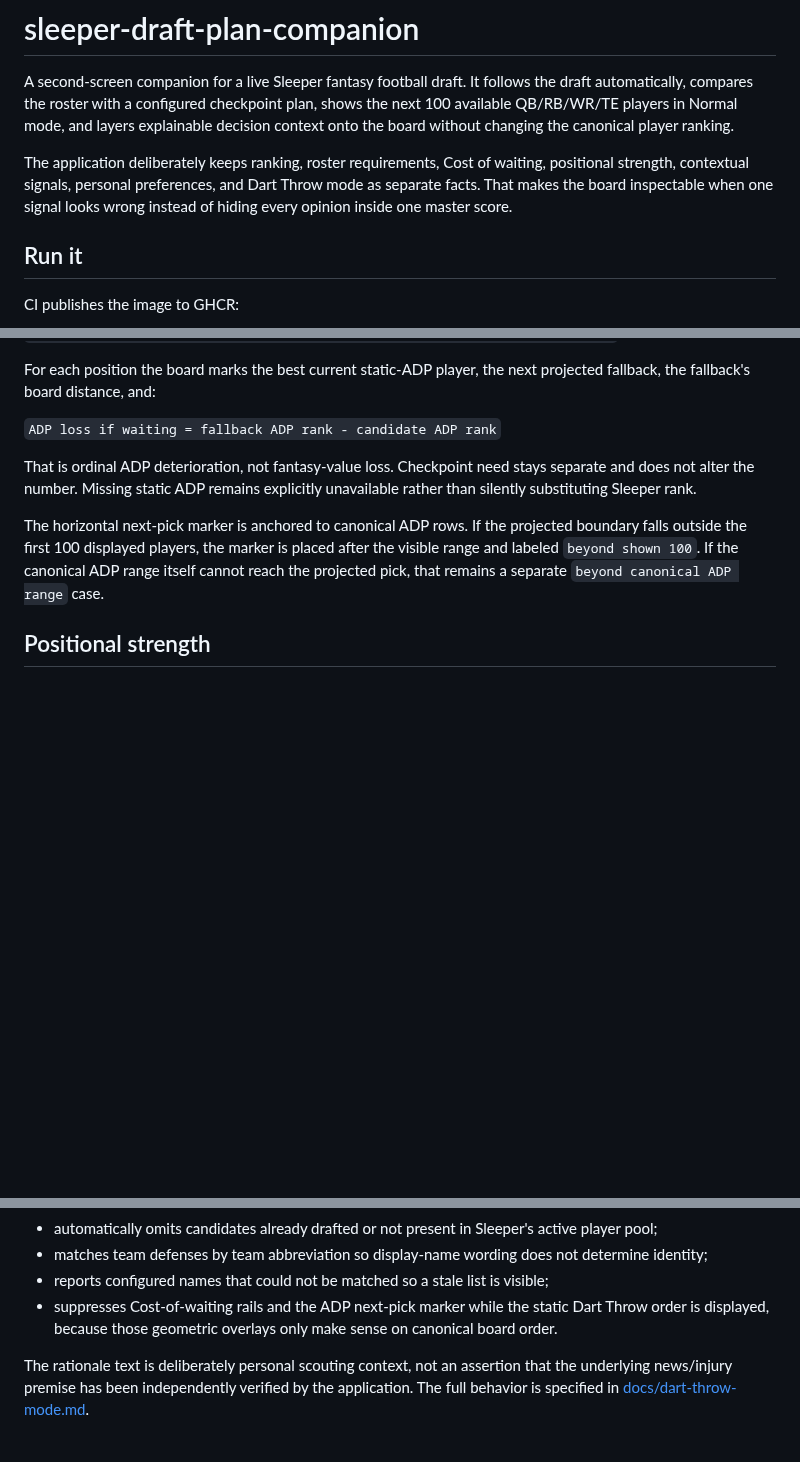
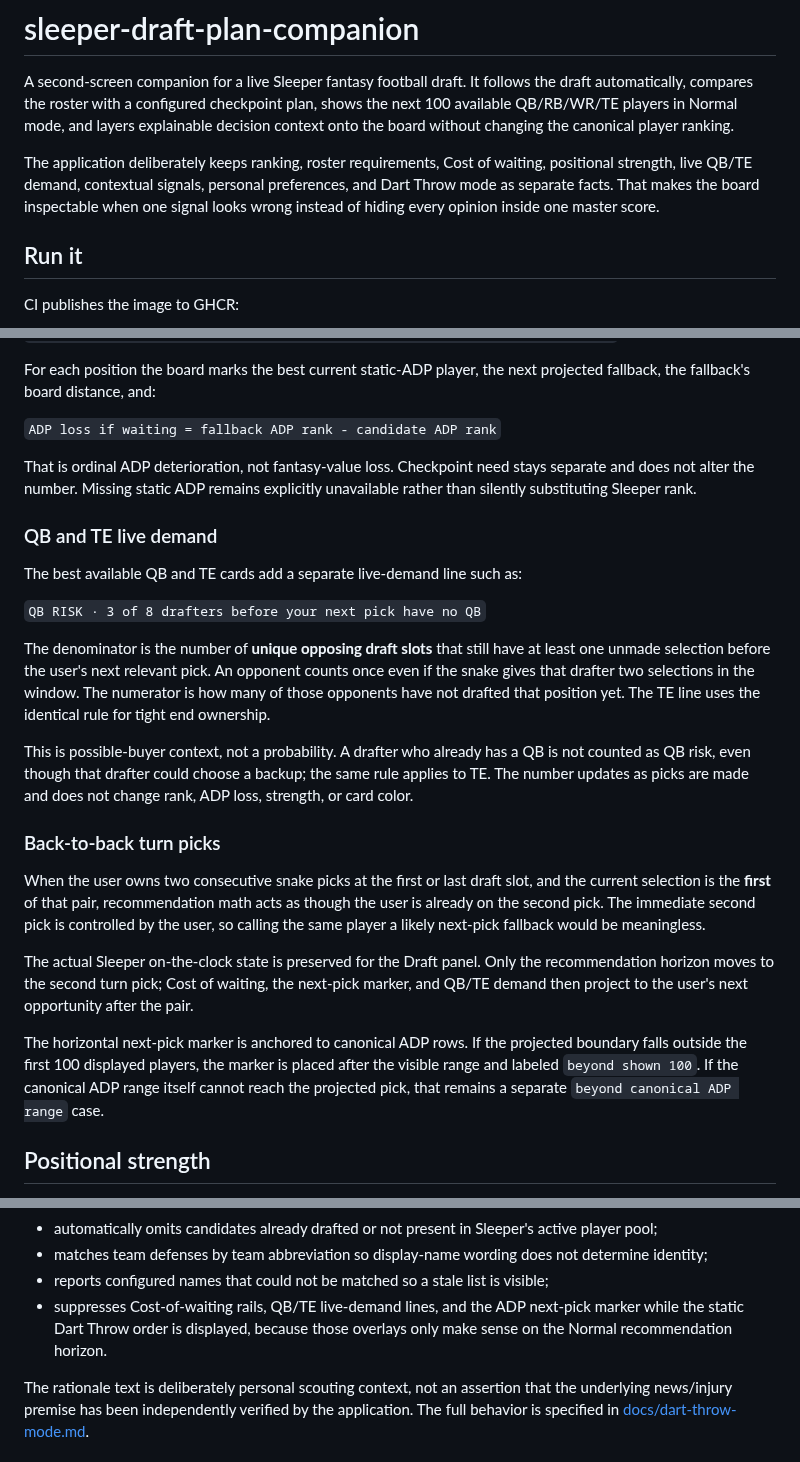
Before and after one commit to wesnicol2/sleeper-draft-plan-companion, a Markdown page: README.md, 3 parts joined by grey strips. Drawn GitHub-style; blank space fills up the shorter version.

Commit message:
Document QB TE demand and turn horizon

```diff
--- a/README.md
+++ b/README.md
@@ -7,9 +7,10 @@ explainable decision context onto the board without changing the canonical
 player ranking.
 
 The application deliberately keeps ranking, roster requirements, Cost of
-waiting, positional strength, contextual signals, personal preferences, and Dart
-Throw mode as separate facts. That makes the board inspectable when one signal
-looks wrong instead of hiding every opinion inside one master score.
+waiting, positional strength, live QB/TE demand, contextual signals, personal
+preferences, and Dart Throw mode as separate facts. That makes the board
+inspectable when one signal looks wrong instead of hiding every opinion inside
+one master score.
 
 ## Run it
 
@@ -185,6 +187,36 @@ That is ordinal ADP deterioration, not fantasy-value loss. Checkpoint need stays
 separate and does not alter the number. Missing static ADP remains explicitly
 unavailable rather than silently substituting Sleeper rank.
 
+### QB and TE live demand
+
+The best available QB and TE cards add a separate live-demand line such as:
+
+`QB RISK · 3 of 8 drafters before your next pick have no QB`
+
+The denominator is the number of **unique opposing draft slots** that still have
+at least one unmade selection before the user's next relevant pick. An opponent
+counts once even if the snake gives that drafter two selections in the window.
+The numerator is how many of those opponents have not drafted that position yet.
+The TE line uses the identical rule for tight end ownership.
+
+This is possible-buyer context, not a probability. A drafter who already has a
+QB is not counted as QB risk, even though that drafter could choose a backup; the
+same rule applies to TE. The number updates as picks are made and does not change
+rank, ADP loss, strength, or card color.
+
+### Back-to-back turn picks
+
+When the user owns two consecutive snake picks at the first or last draft slot,
+and the current selection is the **first** of that pair, recommendation math
+acts as though the user is already on the second pick. The immediate second pick
+is controlled by the user, so calling the same player a likely next-pick fallback
+would be meaningless.
+
+The actual Sleeper on-the-clock state is preserved for the Draft panel. Only the
+recommendation horizon moves to the second turn pick; Cost of waiting, the
+next-pick marker, and QB/TE demand then project to the user's next opportunity
+after the pair.
+
 The horizontal next-pick marker is anchored to canonical ADP rows. If the
 projected boundary falls outside the first 100 displayed players, the marker is
 placed after the visible range and labeled `beyond shown 100`. If the canonical
@@ -238,9 +270,9 @@ Normal mode shows only the next 100 ordered QB/RB/WR/TE players. Dart Throw mode
 - matches team defenses by team abbreviation so display-name wording does not
   determine identity;
 - reports configured names that could not be matched so a stale list is visible;
-- suppresses Cost-of-waiting rails and the ADP next-pick marker while the static
-  Dart Throw order is displayed, because those geometric overlays only make
-  sense on canonical board order.
+- suppresses Cost-of-waiting rails, QB/TE live-demand lines, and the ADP next-pick
+  marker while the static Dart Throw order is displayed, because those overlays
+  only make sense on the Normal recommendation horizon.
 
 The rationale text is deliberately personal scouting context, not an assertion
 that the underlying news/injury premise has been independently verified by the
```
Also changed, not shown: other parts of README.md (+4 -3 lines).
